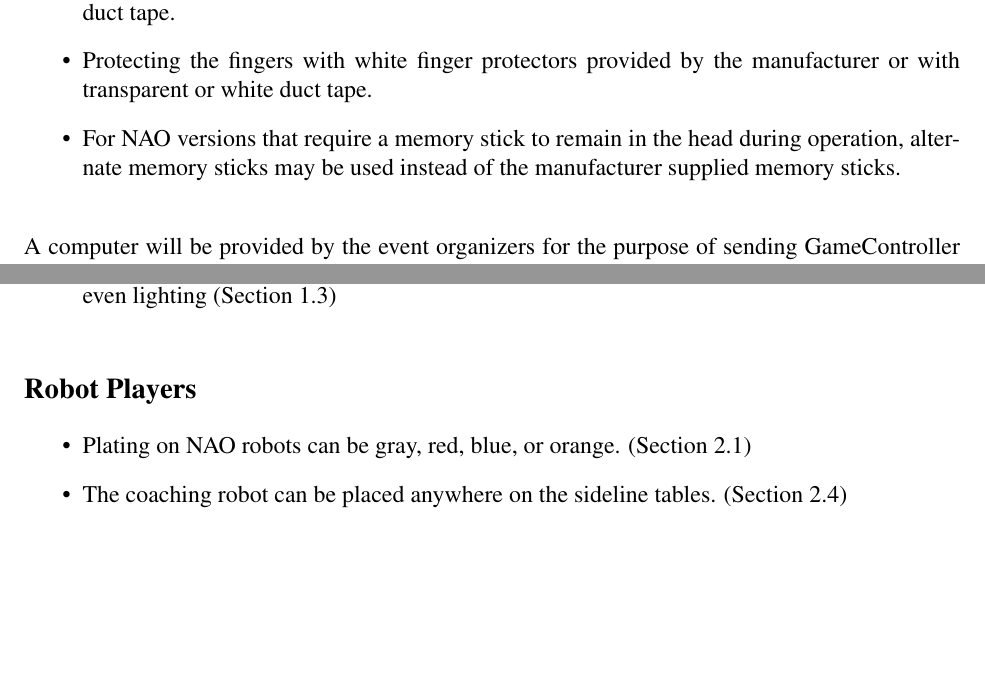
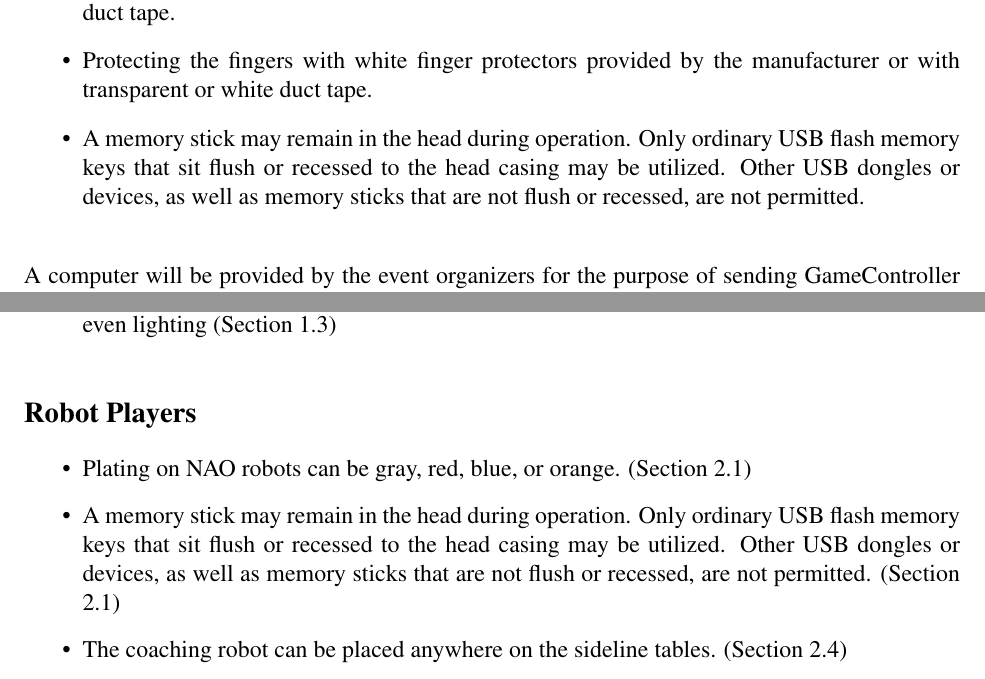
Before and after one commit to RoboCup-SPL/Rules, a LaTeX document (SPL-Rules.tex): two parts of pages 6 and 38 of 42, joined at a grey line, cut so that both start at the same text, the shorter picture padded with empty space. Compiled offline with pdfLaTeX.

Commit message:
allow flush or recessed memory sticks during games

```diff
--- a/SPL-Rules.tex
+++ b/SPL-Rules.tex
@@ -228,7 +228,7 @@ Absolutely no modifications or additions to the robot hardware are allowed. No a
 
 \item Protecting the fingers with white finger protectors provided by the manufacturer or with transparent or white duct tape.
 
-\item For NAO versions that require a memory stick to remain in the head during operation, alternate memory sticks may be used instead of the manufacturer supplied memory sticks.
+\item A memory stick may remain in the head during operation.  Only ordinary USB flash memory keys that sit flush or recessed to the head casing may be utilized. Other USB dongles or devices, as well as memory sticks that are not flush or recessed, are not permitted.
 
 \end{itemize}
 
@@ -1001,6 +1001,7 @@ This is a brief list of rule changes from 2016 to 2017.
 \subsection*{Robot Players}
 \begin{itemize}
 	\item Plating on NAO robots can be gray, red, blue, or orange. (Section \ref{sec:hardware})
+	\item A memory stick may remain in the head during operation.  Only ordinary USB flash memory keys that sit flush or recessed to the head casing may be utilized. Other USB dongles or devices, as well as memory sticks that are not flush or recessed, are not permitted. (Section \ref{sec:hardware})
 	\item The coaching robot can be placed anywhere on the sideline tables. (Section \ref{sec:coaching_robot})
 	\item Relax restrictions on how much and how often the coaching robot can send packets.  Also remove restrictions on data formatting. (Section \ref{sec:wireless})
 \end{itemize}
```
